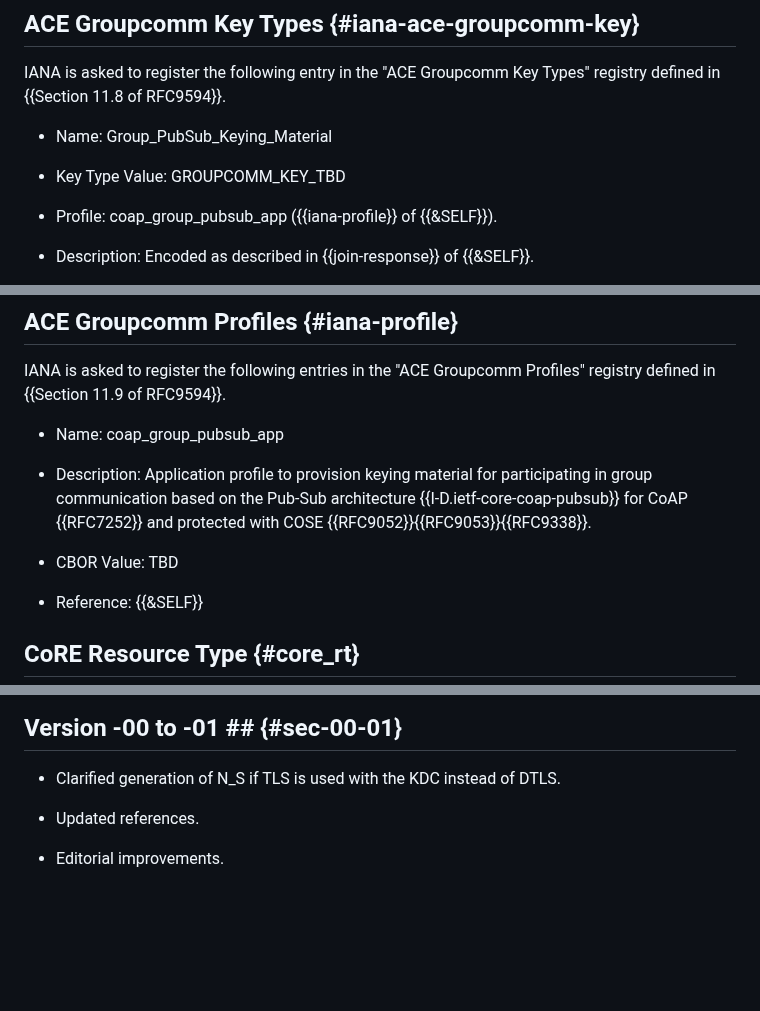
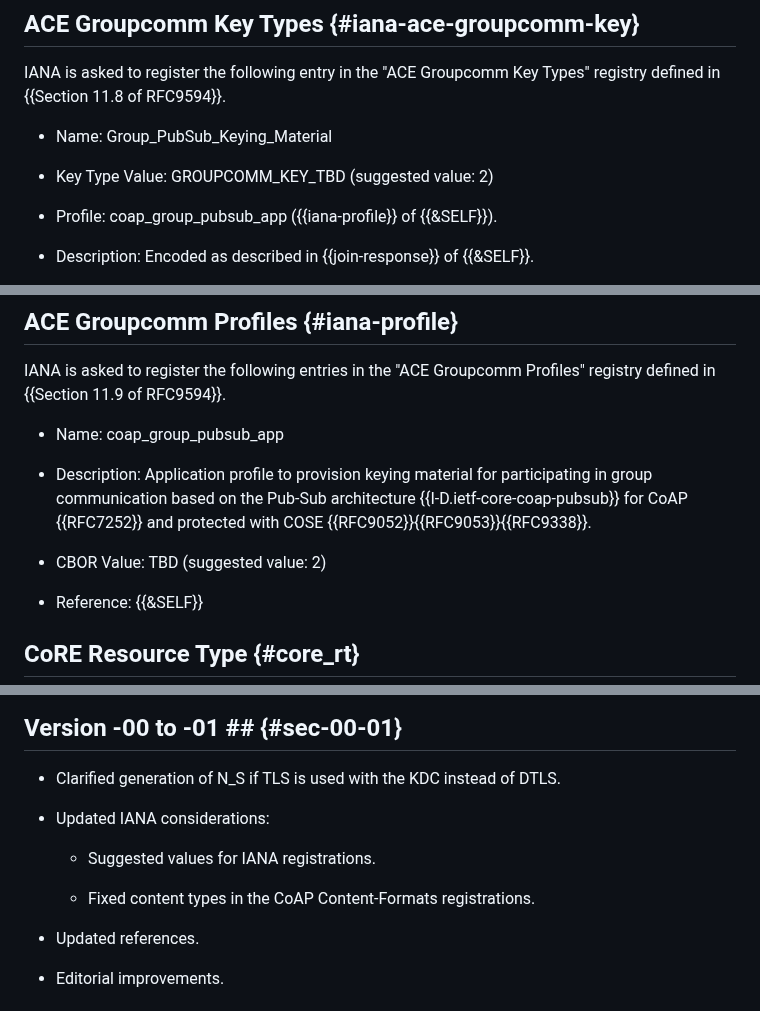
Before and after one commit to ace-wg/pubsub-profile, a Markdown page: draft-ietf-ace-coap-pubsub-profile.md, 3 parts joined by grey strips. Drawn GitHub-style; blank space fills up the shorter version.

Commit message:
Updated IANA considerations

```diff
--- a/draft-ietf-ace-coap-pubsub-profile.md
+++ b/draft-ietf-ace-coap-pubsub-profile.md
@@ -923,7 +923,7 @@ IANA is asked to register the following entry in the "ACE Groupcomm Key Types" r
 
 * Name: Group_PubSub_Keying_Material
 
-* Key Type Value: GROUPCOMM_KEY_TBD
+* Key Type Value: GROUPCOMM_KEY_TBD (suggested value: 2)
 
 * Profile: coap_group_pubsub_app ({{iana-profile}} of {{&SELF}}).
 
@@ -939,7 +939,7 @@ IANA is asked to register the following entries in the "ACE Groupcomm Profiles"
 
 * Description: Application profile to provision keying material for participating in group communication based on the Pub-Sub architecture {{I-D.ietf-core-coap-pubsub}} for CoAP {{RFC7252}} and protected with COSE {{RFC9052}}{{RFC9053}}{{RFC9338}}.
 
-* CBOR Value: TBD
+* CBOR Value: TBD (suggested value: 2)
 
 * Reference: {{&SELF}}
 
@@ -1117,6 +1117,12 @@ This section lists how this application profile of ACE addresses the requirement
 
 * Clarified generation of N_S if TLS is used with the KDC instead of DTLS.
 
+* Updated IANA considerations:
+
+  - Suggested values for IANA registrations.
+
+  - Fixed content types in the CoAP Content-Formats registrations.
+
 * Updated references.
 
 * Editorial improvements.
```
Also changed, not shown: other parts of draft-ietf-ace-coap-pubsub-profile.md (+2 -2 lines).
